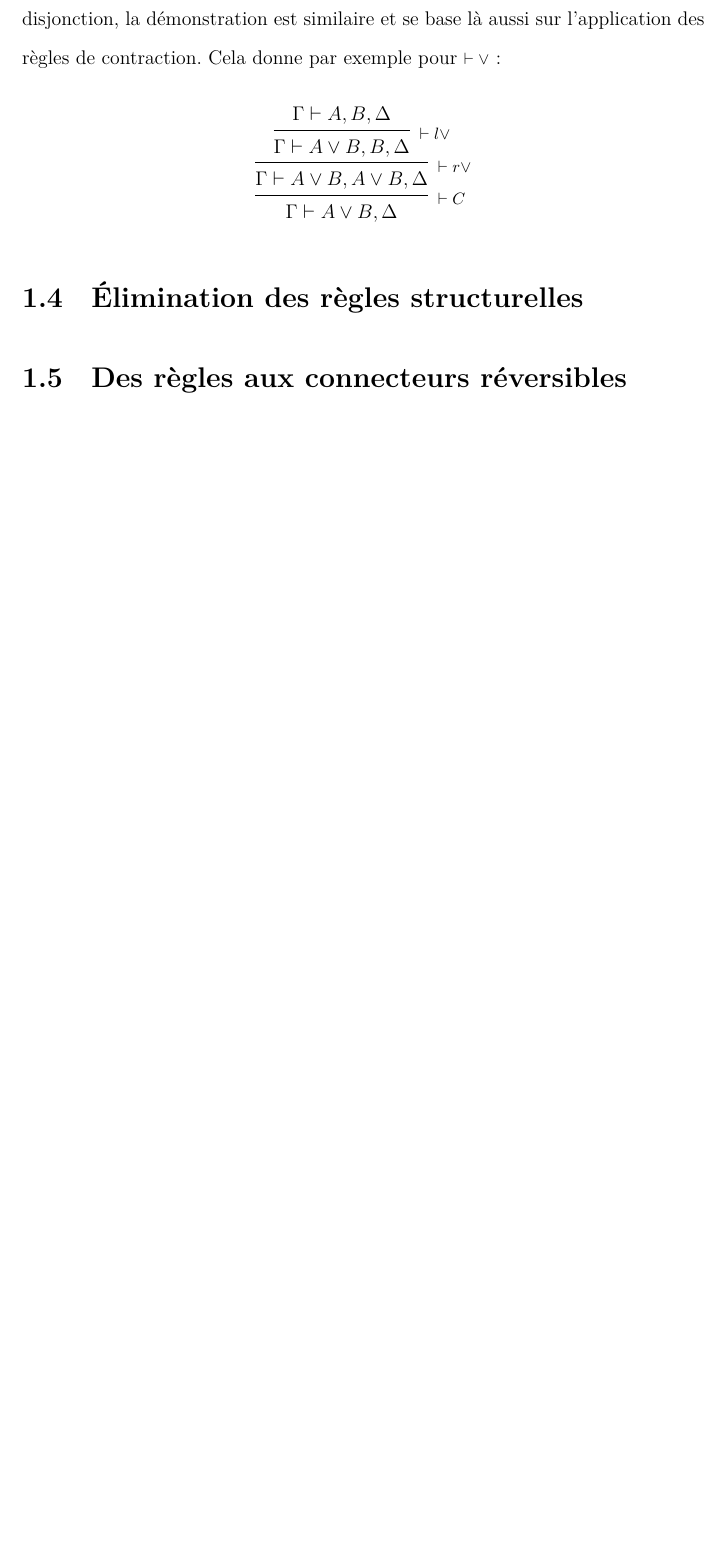
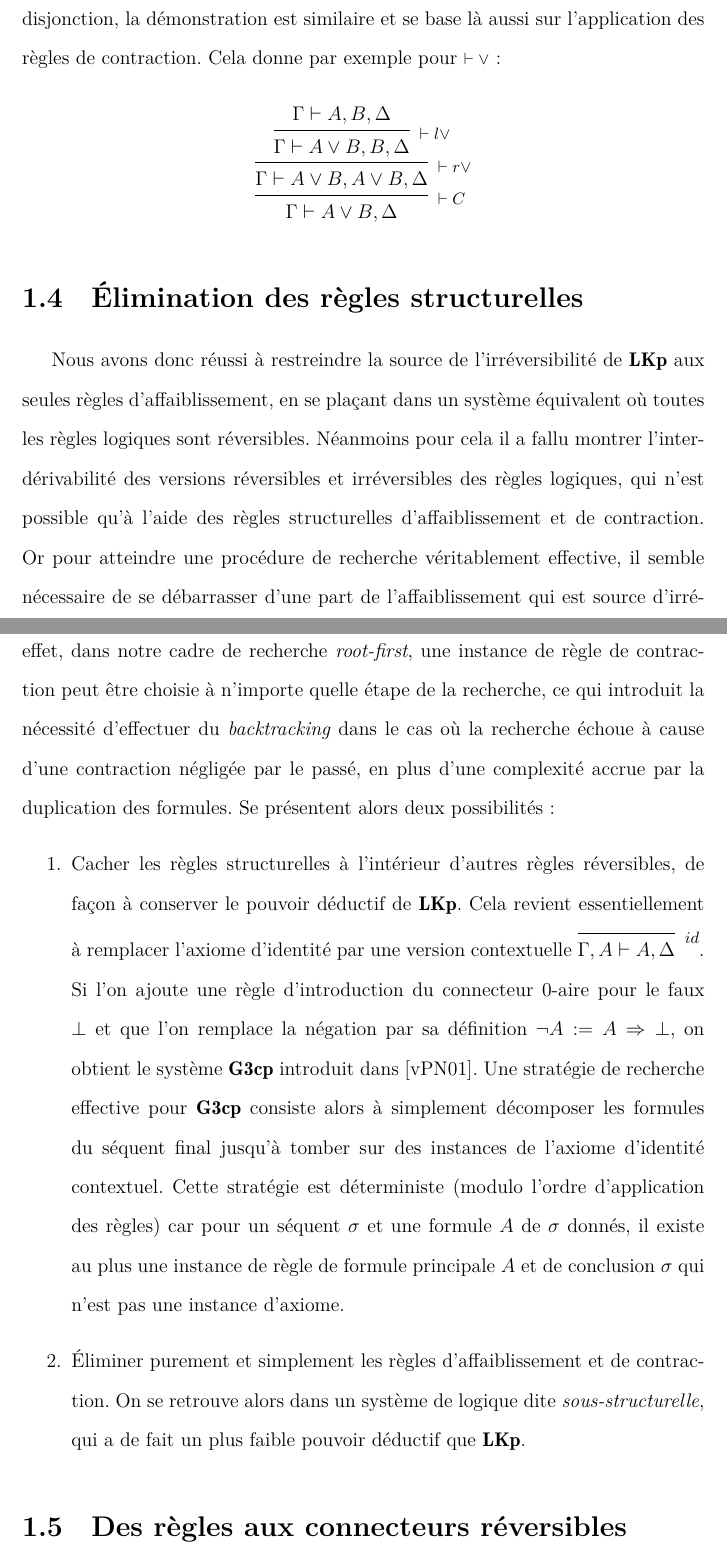
Before and after one commit to Champitoad/memoir-lophisc, a LaTeX document (main.tex): part of page 13 of 17 before the commit and two parts of pages 13 and 14 of 18 after it, the two joined at a grey line, cut so that both start at the same text, the shorter picture padded with empty space. Compiled offline with XeLaTeX.

Commit message:
Progressing...

```diff
--- a/main.tex
+++ b/main.tex
@@ -9,7 +9,7 @@
 \usepackage{amsmath}
 \usepackage{amssymb}
 \usepackage{amsthm}
-\usepackage{bm}
+\usepackage{colonequals}
 \usepackage{prftree}
 \usepackage{graphicx}
 \usepackage{pmboxdraw}
@@ -31,7 +31,6 @@
 
 \newcommand{\lto}{\Rightarrow}
 \newcommand{\lequiv}{\Leftrightarrow}
-\newcommand{\brtack}{\hspace{-0.40em}\rotatebox[origin=c]{90}{\pmboxdrawuni{252F}}\hspace{0.15em}}
 \newcommand{\seq}{\vdash}
 \newcommand{\irule}[1]{\footnotesize$#1$}
 \newcommand{\iruleL}[1]{\irule{{#1}\seq}}
@@ -305,6 +288,12 @@ Cela permet de montrer la dérivabilité de la règle gauche de l'implication r
 
 \section{Élimination des règles structurelles}
 
+Nous avons donc réussi à restreindre la source de l'irréversibilité de $\mathbf{LKp}$ aux seules règles d'affaiblissement, en se plaçant dans un système équivalent où toutes les règles logiques sont réversibles. Néanmoins pour cela il a fallu montrer l'interdérivabilité des versions réversibles et irréversibles des règles logiques, qui n'est possible qu'à l'aide des règles structurelles d'affaiblissement et de contraction. Or pour atteindre une procédure de recherche véritablement effective, il semble nécessaire de se débarrasser d'une part de l'affaiblissement qui est source d'irréversibilité, mais aussi de la contraction qui est source de \textbf{non-déterminisme}. En effet, dans notre cadre de recherche \textit{root-first}, une instance de règle de contraction peut être choisie à n'importe quelle étape de la recherche, ce qui introduit la nécessité d'effectuer du \textit{backtracking} dans le cas où la recherche échoue à cause d'une contraction négligée par le passé, en plus d'une complexité accrue par la duplication des formules. Se présentent alors deux possibilités :
+\begin{enumerate}
+	\item Cacher les règles structurelles à l'intérieur d'autres règles réversibles, de façon à conserver le pouvoir déductif de $\mathbf{LKp}$. Cela revient essentiellement à remplacer l'axiome d'identité par une version contextuelle $\prfbyaxiom{\irule{id}}{\Gamma,A \seq A,\Delta}$. Si l'on ajoute une règle d'introduction du connecteur 0-aire pour le faux $\bot$ et que l'on remplace la négation par sa définition $\neg A \colonequals A \lto \bot$, on obtient le système $\mathbf{G3cp}$ introduit dans \cite{vPN01}. Une stratégie de recherche effective pour $\mathbf{G3cp}$ consiste alors à simplement décomposer les formules du séquent final jusqu'à tomber sur des instances de l'axiome d'identité contextuel. Cette stratégie est déterministe (modulo l'ordre d'application des règles) car pour un séquent $\sigma$ et une formule $A$ de $\sigma$ donnés, il existe au plus une instance de règle de formule principale $A$ et de conclusion $\sigma$ qui n'est pas une instance d'axiome.
+	\item Éliminer purement et simplement les règles d'affaiblissement et de contraction. On se retrouve alors dans un système de logique dite \emph{sous-structurelle}, qui a de fait un plus faible pouvoir déductif que $\mathbf{LKp}$.
+\end{enumerate}
+
 \section{Des règles aux connecteurs réversibles}
 
 \section{La focalisation}
```
Also changed, not shown: main.tex (20 more changed lines).
